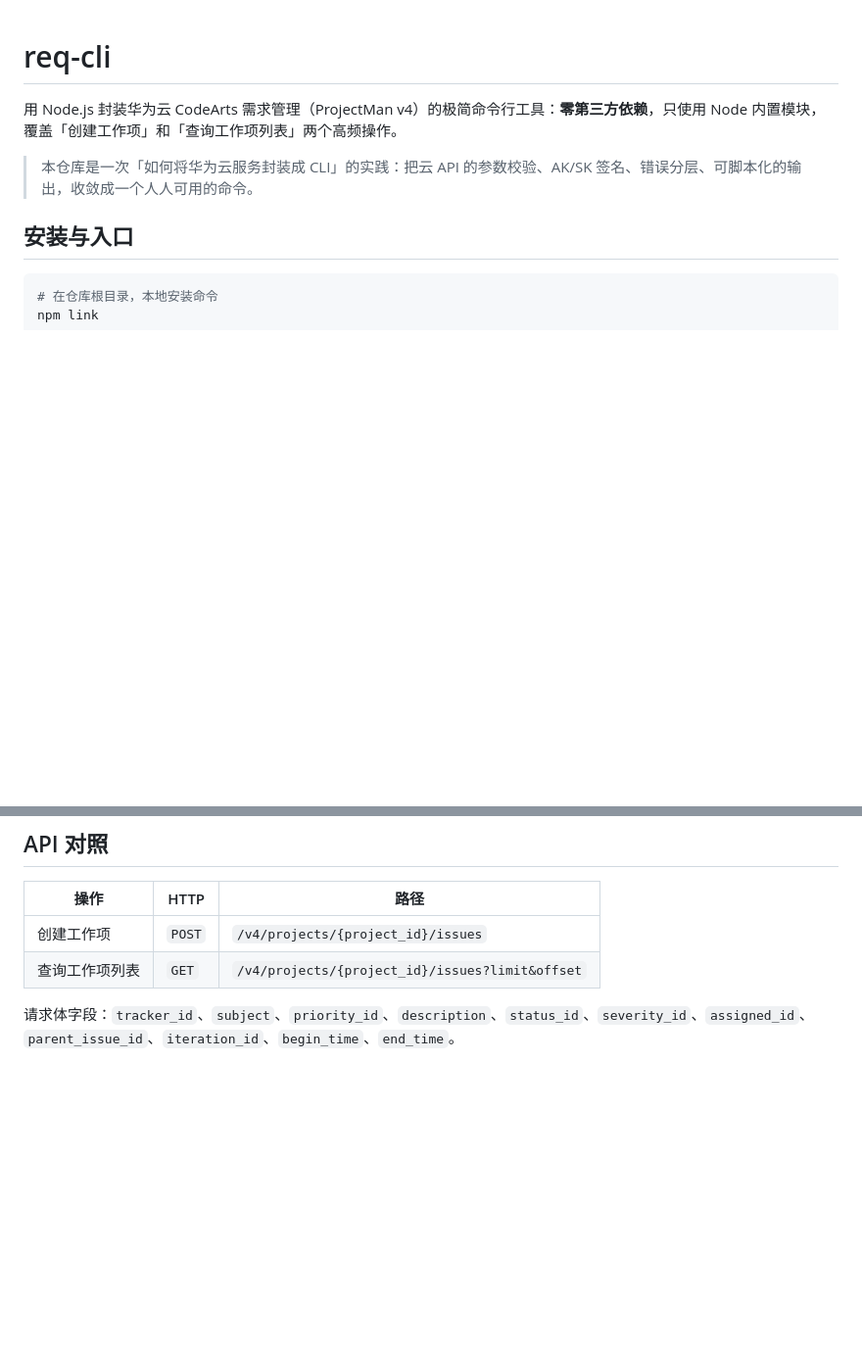
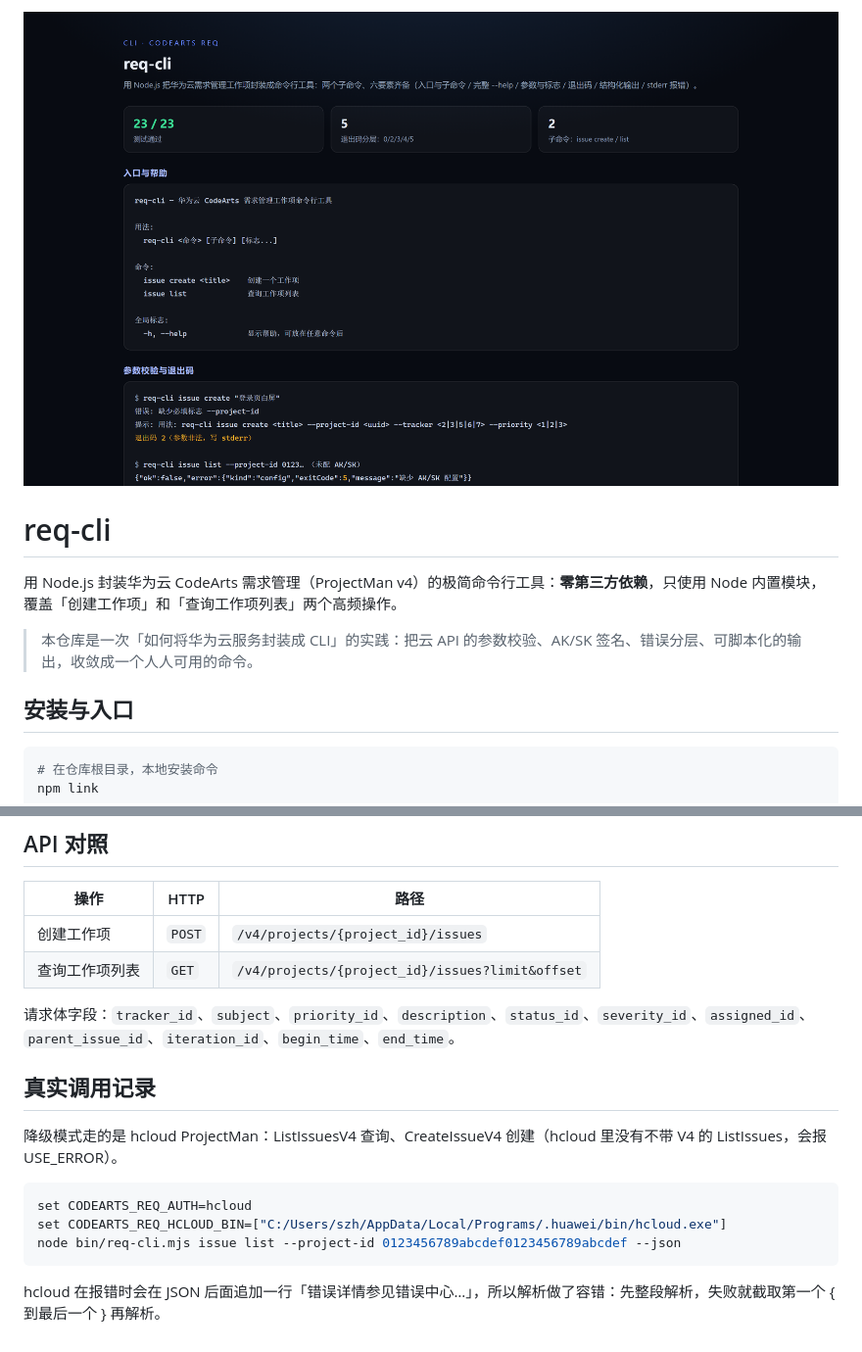
Before and after one commit to szh20070110-dotcom/req-cli, a Markdown page: README.md, 2 parts joined by grey strips. Shown at 98% size. GitHub-like rendering; pictures changed too: resources/evidence.png (added); blank space fills up the shorter version.

````diff
--- a/README.md
+++ b/README.md
@@ -1,3 +1,5 @@
+![验收记录](resources/evidence.png)
+
 # req-cli
 
 用 Node.js 封装华为云 CodeArts 需求管理（ProjectMan v4）的极简命令行工具：**零第三方依赖**，只使用 Node 内置模块，覆盖「创建工作项」和「查询工作项列表」两个高频操作。
@@ -236,3 +238,14 @@ test-cli.mjs      真实进程测试
 | 查询工作项列表 | `GET` | `/v4/projects/{project_id}/issues?limit&offset` |
 
 请求体字段：`tracker_id`、`subject`、`priority_id`、`description`、`status_id`、`severity_id`、`assigned_id`、`parent_issue_id`、`iteration_id`、`begin_time`、`end_time`。
+## 真实调用记录
+
+降级模式走的是 hcloud ProjectMan：ListIssuesV4 查询、CreateIssueV4 创建（hcloud 里没有不带 V4 的 ListIssues，会报 USE_ERROR）。
+
+```bash
+set CODEARTS_REQ_AUTH=hcloud
+set CODEARTS_REQ_HCLOUD_BIN=["C:/Users/szh/AppData/Local/Programs/.huawei/bin/hcloud.exe"]
+node bin/req-cli.mjs issue list --project-id 0123456789abcdef0123456789abcdef --json
+```
+
+hcloud 在报错时会在 JSON 后面追加一行「错误详情参见错误中心…」，所以解析做了容错：先整段解析，失败就截取第一个 { 到最后一个 } 再解析。
````
Also changed, not shown: 3 other files.
